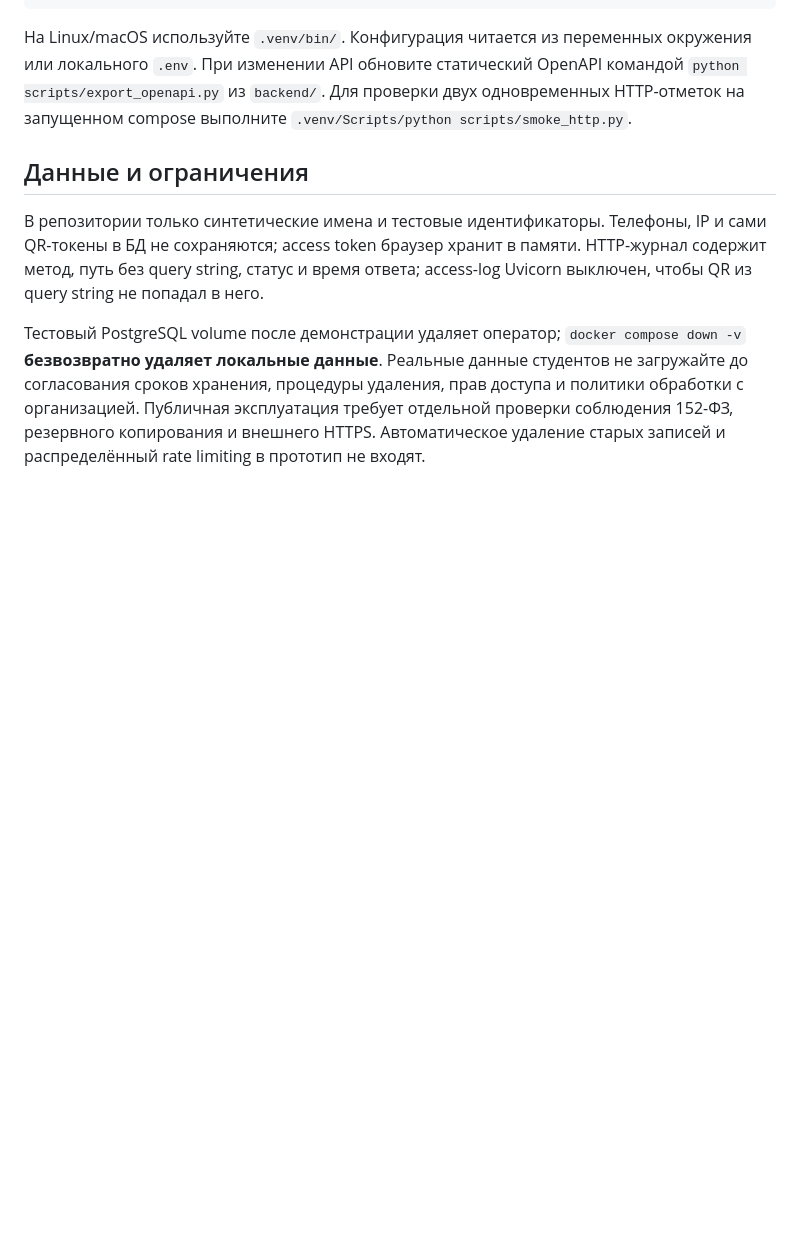
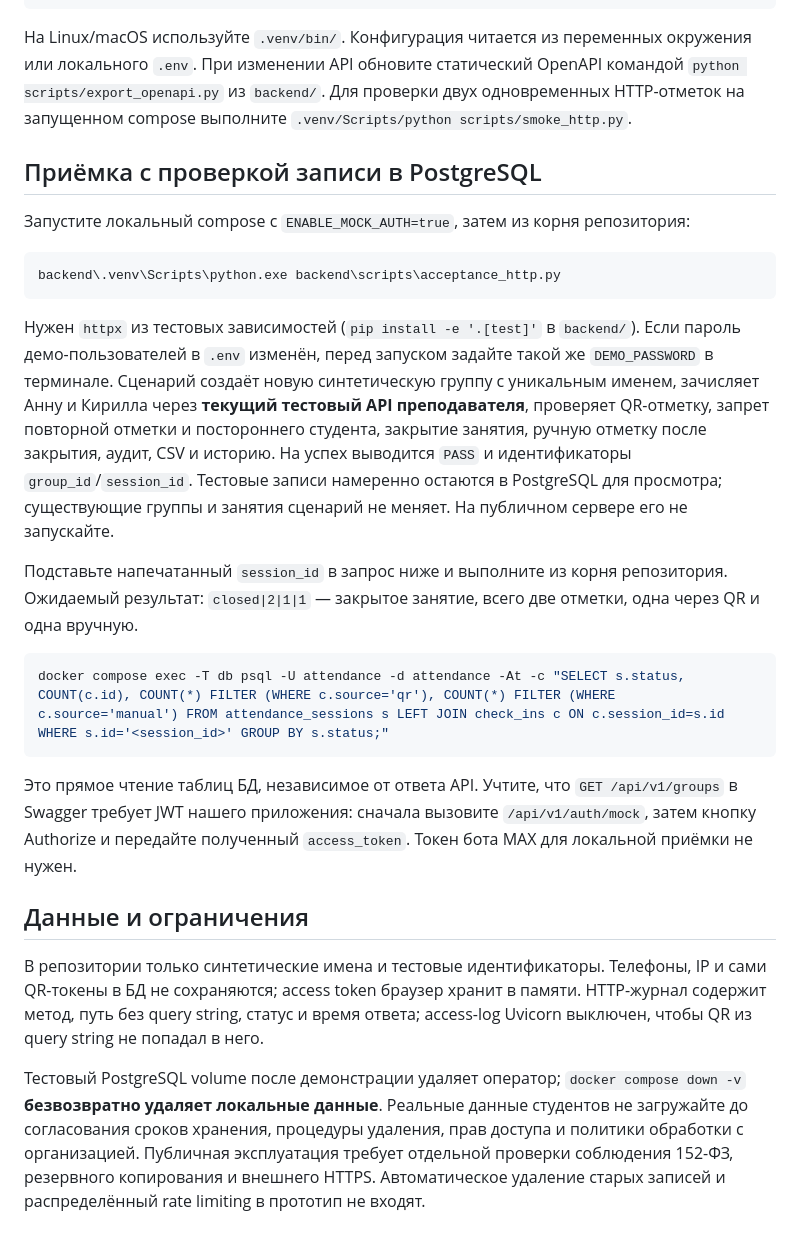
Before and after one commit to kite121/MAX_QR_Attendance, a Markdown page: backend/README.md, the part around the change. GitHub-like rendering; blank space fills up the shorter version.

Commit message:
docs(backend): document PostgreSQL attendance verification

````diff
--- a/backend/README.md
+++ b/backend/README.md
@@ -59,6 +59,24 @@ python -m venv .venv
 На Linux/macOS используйте `.venv/bin/`. Конфигурация читается из переменных окружения или локального `.env`. При изменении API обновите статический OpenAPI командой `python scripts/export_openapi.py` из `backend/`.
 Для проверки двух одновременных HTTP-отметок на запущенном compose выполните `.venv/Scripts/python scripts/smoke_http.py`.
 
+## Приёмка с проверкой записи в PostgreSQL
+
+Запустите локальный compose с `ENABLE_MOCK_AUTH=true`, затем из корня репозитория:
+
+```powershell
+backend\.venv\Scripts\python.exe backend\scripts\acceptance_http.py
+```
+
+Нужен `httpx` из тестовых зависимостей (`pip install -e '.[test]'` в `backend/`). Если пароль демо-пользователей в `.env` изменён, перед запуском задайте такой же `DEMO_PASSWORD` в терминале. Сценарий создаёт новую синтетическую группу с уникальным именем, зачисляет Анну и Кирилла через **текущий тестовый API преподавателя**, проверяет QR-отметку, запрет повторной отметки и постороннего студента, закрытие занятия, ручную отметку после закрытия, аудит, CSV и историю. На успех выводится `PASS` и идентификаторы `group_id`/`session_id`. Тестовые записи намеренно остаются в PostgreSQL для просмотра; существующие группы и занятия сценарий не меняет. На публичном сервере его не запускайте.
+
+Подставьте напечатанный `session_id` в запрос ниже и выполните из корня репозитория. Ожидаемый результат: `closed|2|1|1` — закрытое занятие, всего две отметки, одна через QR и одна вручную.
+
+```powershell
+docker compose exec -T db psql -U attendance -d attendance -At -c "SELECT s.status, COUNT(c.id), COUNT(*) FILTER (WHERE c.source='qr'), COUNT(*) FILTER (WHERE c.source='manual') FROM attendance_sessions s LEFT JOIN check_ins c ON c.session_id=s.id WHERE s.id='<session_id>' GROUP BY s.status;"
+```
+
+Это прямое чтение таблиц БД, независимое от ответа API. Учтите, что `GET /api/v1/groups` в Swagger требует JWT нашего приложения: сначала вызовите `/api/v1/auth/mock`, затем кнопку Authorize и передайте полученный `access_token`. Токен бота MAX для локальной приёмки не нужен.
+
 ## Данные и ограничения
 
 В репозитории только синтетические имена и тестовые идентификаторы. Телефоны, IP и сами QR-токены в БД не сохраняются; access token браузер хранит в памяти. HTTP-журнал содержит метод, путь без query string, статус и время ответа; access-log Uvicorn выключен, чтобы QR из query string не попадал в него.
````
